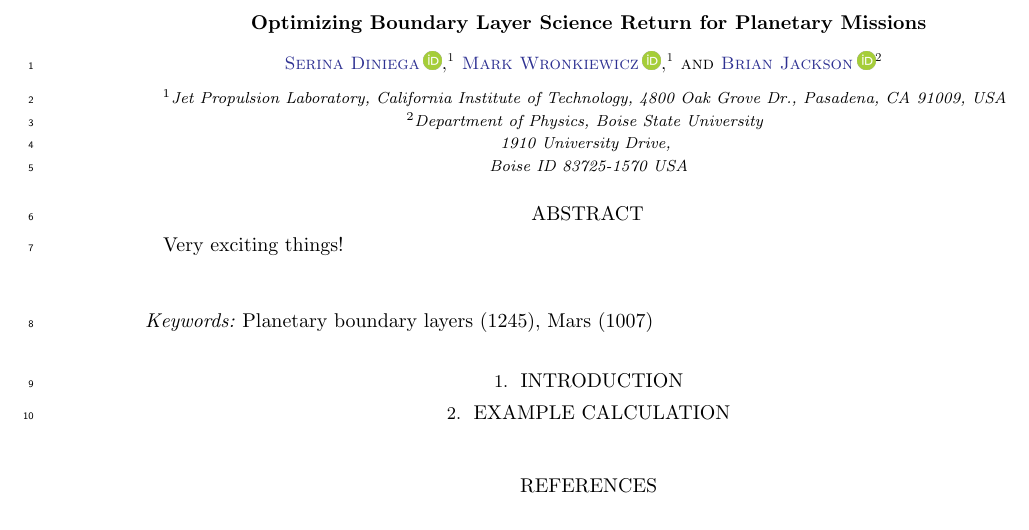
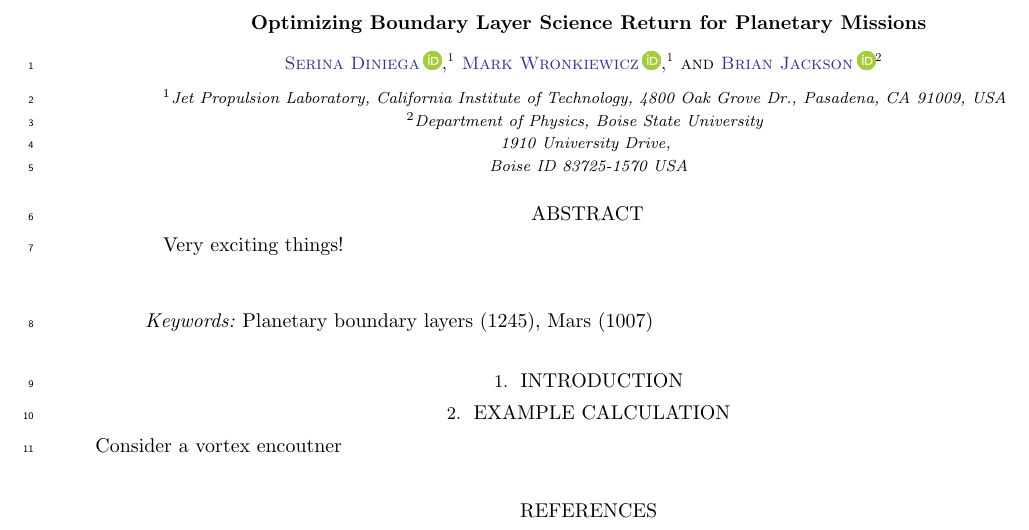
Before and after one commit to BoiseStatePlanetary/Optimizing-Boundary-Layer-Science-Return-for-Planetary-Missions, a LaTeX paper (sample631.tex): part of the page, cut so that both start at the same text. Compiled offline with pdfLaTeX.

Commit message:
Updates from Overleaf

```diff
--- a/sample631.tex
+++ b/sample631.tex
@@ -289,6 +289,8 @@ Very exciting things!
 %% pdflatex sample631.tex
 %% pdflatex sample631.tex
 
+Consider a vortex encoutner
+
 \bibliography{sample631}{}
 \bibliographystyle{aasjournal}
 
```
